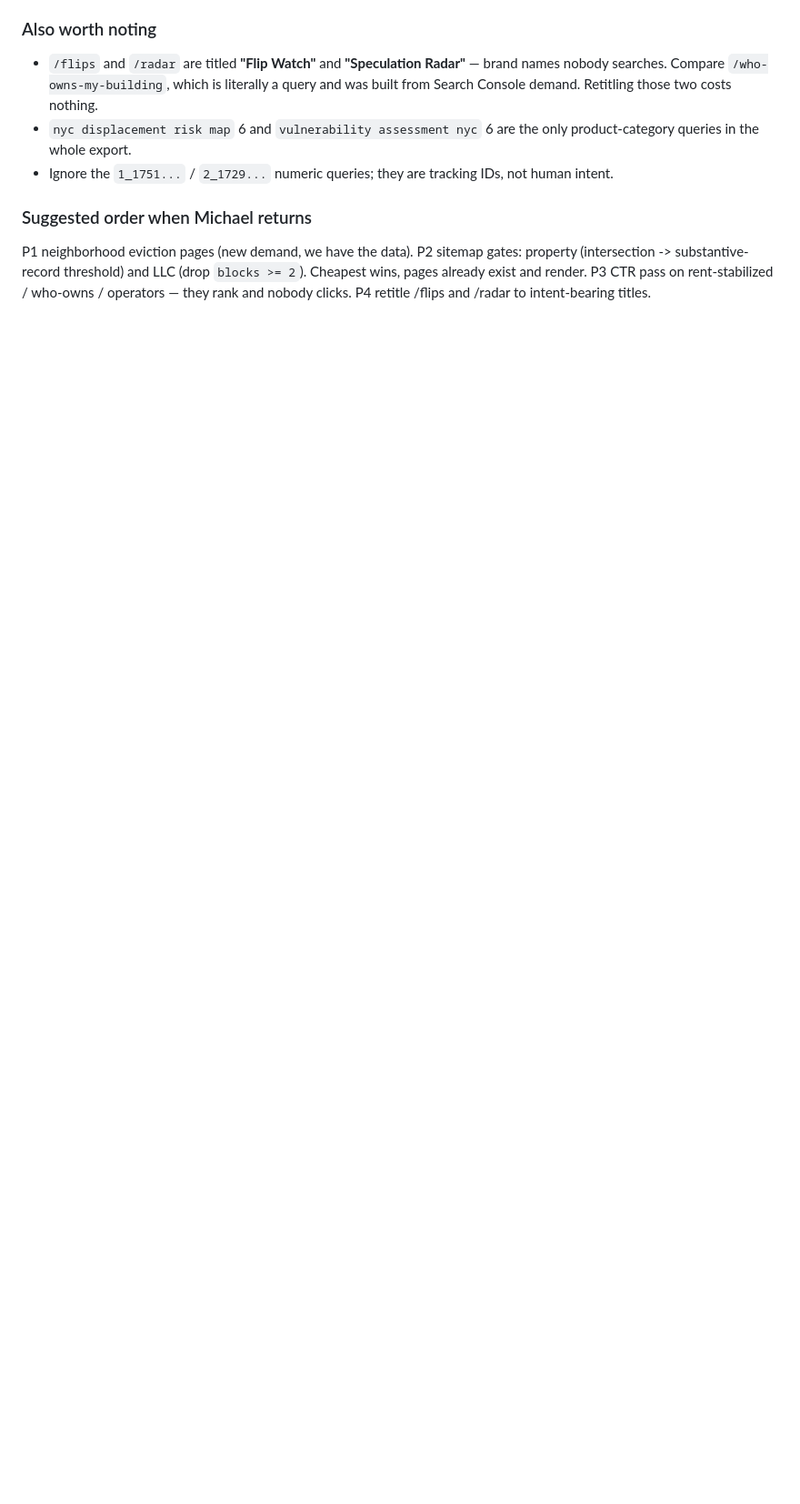
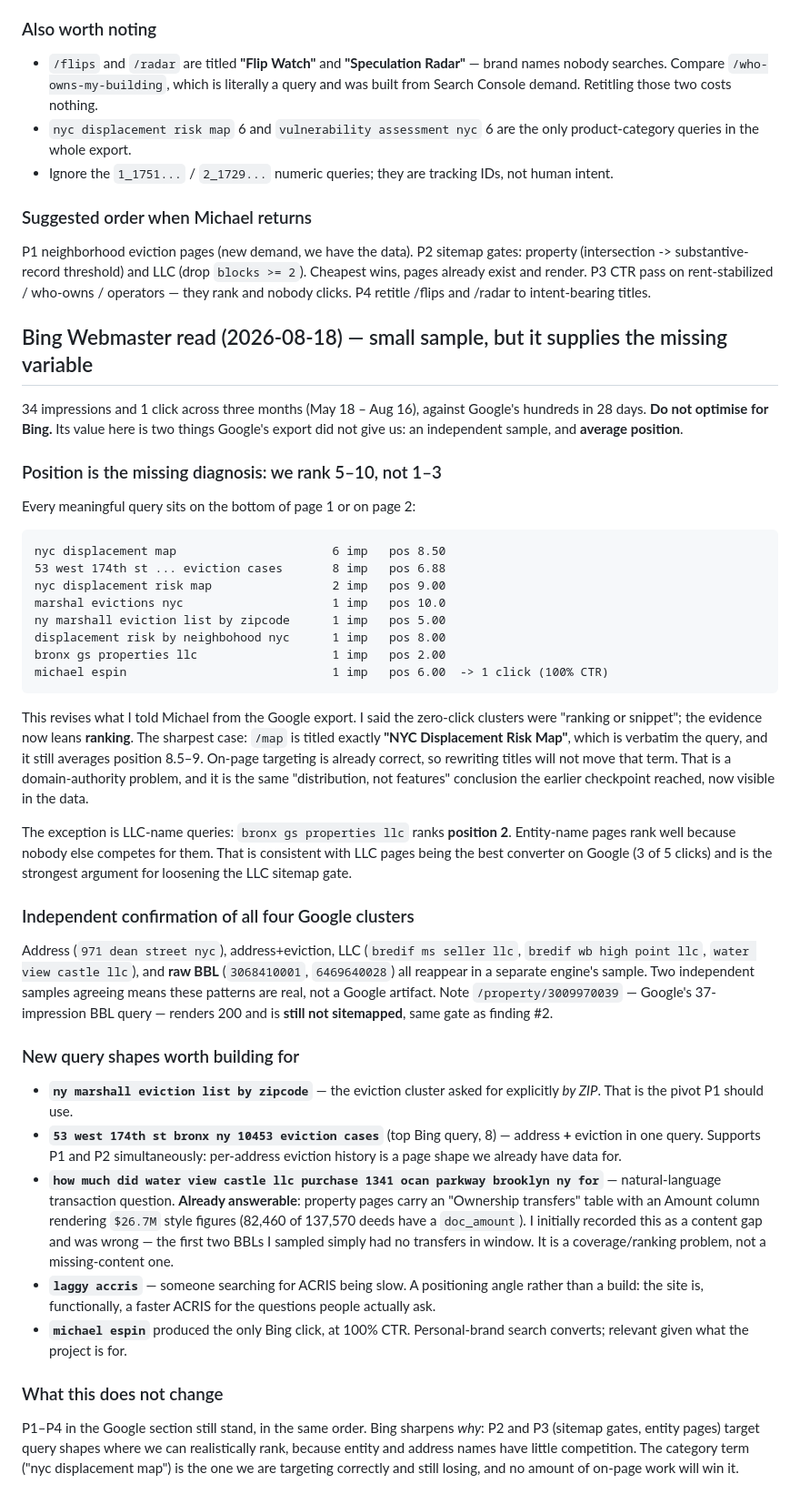
Before and after one commit to michaelespin15-code/pulsecities, a Markdown page: docs/CHECKPOINT.md, the part around the change. Shown at 91% size. Rendered like a GitHub page; blank space fills up the shorter version.

Commit message:
docs(checkpoint): Bing read — the position data revises the CTR diagnosis
34 impressions in three months, so the sample is small and Bing is not worth
optimising for. It supplies the one variable Google's export lacked: average
position. Everything meaningful sits at 5-10.

That revises what I told Michael. I called the zero-click clusters "ranking or
snippet"; it is ranking. The sharpest case is /map, whose title is verbatim the
query "NYC Displacement Risk Map" and which still averages position 8.5-9. On-page
targeting is already right, so retitling cannot move it. That is authority, and it
is the distribution conclusion showing up in data rather than in argument.

The exception is entity names: "bronx gs properties llc" ranks position 2, because
nothing competes for an LLC's name. That matches LLC pages being the best converter
on Google and is the strongest case for loosening the LLC sitemap gate.

Also corrected a mistake I nearly recorded as a finding: property pages do render
sale amounts, in an Ownership transfers table with an Amount column. The two BBLs I
sampled first had no transfers in window. So the natural-language "how much did X
pay for Y" query is already answerable and is a coverage problem, not a gap.

Claude-Session: https://claude.ai/code/session_01XHuhYkWWLjcEbk75VaKwG9

```diff
--- a/docs/CHECKPOINT.md
+++ b/docs/CHECKPOINT.md
@@ -752,3 +752,71 @@ P2 sitemap gates: property (intersection -> substantive-record threshold) and LL
 (drop `blocks >= 2`). Cheapest wins, pages already exist and render.
 P3 CTR pass on rent-stabilized / who-owns / operators — they rank and nobody clicks.
 P4 retitle /flips and /radar to intent-bearing titles.
+
+## Bing Webmaster read (2026-08-18) — small sample, but it supplies the missing variable
+
+34 impressions and 1 click across three months (May 18 – Aug 16), against Google's
+hundreds in 28 days. **Do not optimise for Bing.** Its value here is two things
+Google's export did not give us: an independent sample, and **average position**.
+
+### Position is the missing diagnosis: we rank 5–10, not 1–3
+
+Every meaningful query sits on the bottom of page 1 or on page 2:
+
+    nyc displacement map                      6 imp   pos 8.50
+    53 west 174th st ... eviction cases       8 imp   pos 6.88
+    nyc displacement risk map                 2 imp   pos 9.00
+    marshal evictions nyc                     1 imp   pos 10.0
+    ny marshall eviction list by zipcode      1 imp   pos 5.00
+    displacement risk by neighbohood nyc      1 imp   pos 8.00
+    bronx gs properties llc                   1 imp   pos 2.00
+    michael espin                             1 imp   pos 6.00  -> 1 click (100% CTR)
+
+This revises what I told Michael from the Google export. I said the zero-click
+clusters were "ranking or snippet"; the evidence now leans **ranking**. The sharpest
+case: `/map` is titled exactly **"NYC Displacement Risk Map"**, which is verbatim the
+query, and it still averages position 8.5–9. On-page targeting is already correct, so
+rewriting titles will not move that term. That is a domain-authority problem, and it
+is the same "distribution, not features" conclusion the earlier checkpoint reached,
+now visible in the data.
+
+The exception is LLC-name queries: `bronx gs properties llc` ranks **position 2**.
+Entity-name pages rank well because nobody else competes for them. That is consistent
+with LLC pages being the best converter on Google (3 of 5 clicks) and is the strongest
+argument for loosening the LLC sitemap gate.
+
+### Independent confirmation of all four Google clusters
+
+Address (`971 dean street nyc`), address+eviction, LLC (`bredif ms seller llc`,
+`bredif wb high point llc`, `water view castle llc`), and **raw BBL**
+(`3068410001`, `6469640028`) all reappear in a separate engine's sample. Two
+independent samples agreeing means these patterns are real, not a Google artifact.
+Note `/property/3009970039` — Google's 37-impression BBL query — renders 200 and is
+**still not sitemapped**, same gate as finding #2.
+
+### New query shapes worth building for
+
+- **`ny marshall eviction list by zipcode`** — the eviction cluster asked for
+  explicitly *by ZIP*. That is the pivot P1 should use.
+- **`53 west 174th st bronx ny 10453 eviction cases`** (top Bing query, 8) — address
+  **+** eviction in one query. Supports P1 and P2 simultaneously: per-address eviction
+  history is a page shape we already have data for.
+- **`how much did water view castle llc purchase 1341 ocan parkway brooklyn ny for`**
+  — natural-language transaction question. **Already answerable**: property pages
+  carry an "Ownership transfers" table with an Amount column rendering `$26.7M` style
+  figures (82,460 of 137,570 deeds have a `doc_amount`). I initially recorded this as
+  a content gap and was wrong — the first two BBLs I sampled simply had no transfers
+  in window. It is a coverage/ranking problem, not a missing-content one.
+- **`laggy accris`** — someone searching for ACRIS being slow. A positioning angle
+  rather than a build: the site is, functionally, a faster ACRIS for the questions
+  people actually ask.
+- **`michael espin`** produced the only Bing click, at 100% CTR. Personal-brand search
+  converts; relevant given what the project is for.
+
+### What this does not change
+
+P1–P4 in the Google section still stand, in the same order. Bing sharpens *why*: P2
+and P3 (sitemap gates, entity pages) target query shapes where we can realistically
+rank, because entity and address names have little competition. The category term
+("nyc displacement map") is the one we are targeting correctly and still losing, and
+no amount of on-page work will win it.
```
